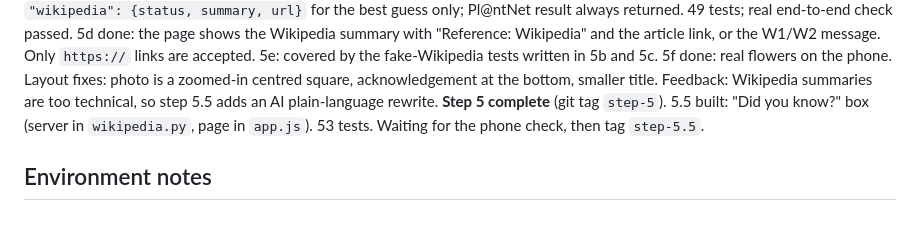
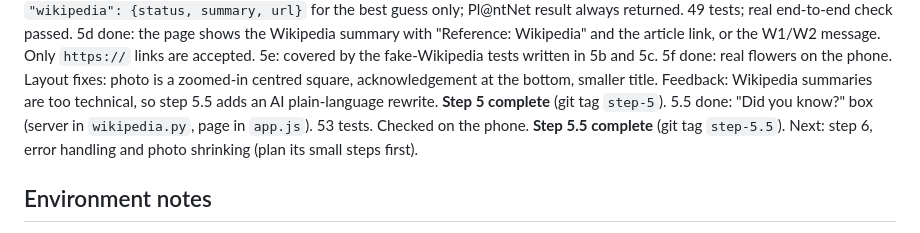
Before and after one commit to sudiptol/flower-id, a Markdown page: CLAUDE.md, the part around the change. Drawn GitHub-style.

Commit message:
Finish step 5.5: "Did you know?" facts checked on the phone
Co-Authored-By: Claude Opus 5.5 <noreply@anthropic.com>

```diff
--- a/CLAUDE.md
+++ b/CLAUDE.md
@@ -108,7 +108,9 @@ Setup done: Python 3.15.0 installed from python.org, with certificates set up.
 5e: covered by the fake-Wikipedia tests written in 5b and 5c.
 5f done: real flowers on the phone. Layout fixes: photo is a zoomed-in centred square, acknowledgement at the bottom, smaller title. Feedback: Wikipedia summaries are too technical, so step 5.5 adds an AI plain-language rewrite.
 **Step 5 complete** (git tag `step-5`).
-5.5 built: "Did you know?" box (server in `wikipedia.py`, page in `app.js`). 53 tests. Waiting for the phone check, then tag `step-5.5`.
+5.5 done: "Did you know?" box (server in `wikipedia.py`, page in `app.js`). 53 tests. Checked on the phone.
+**Step 5.5 complete** (git tag `step-5.5`).
+Next: step 6, error handling and photo shrinking (plan its small steps first).
 
 ## Environment notes
 
```
Also changed, not shown: SPEC.md (+3 -3 lines).
